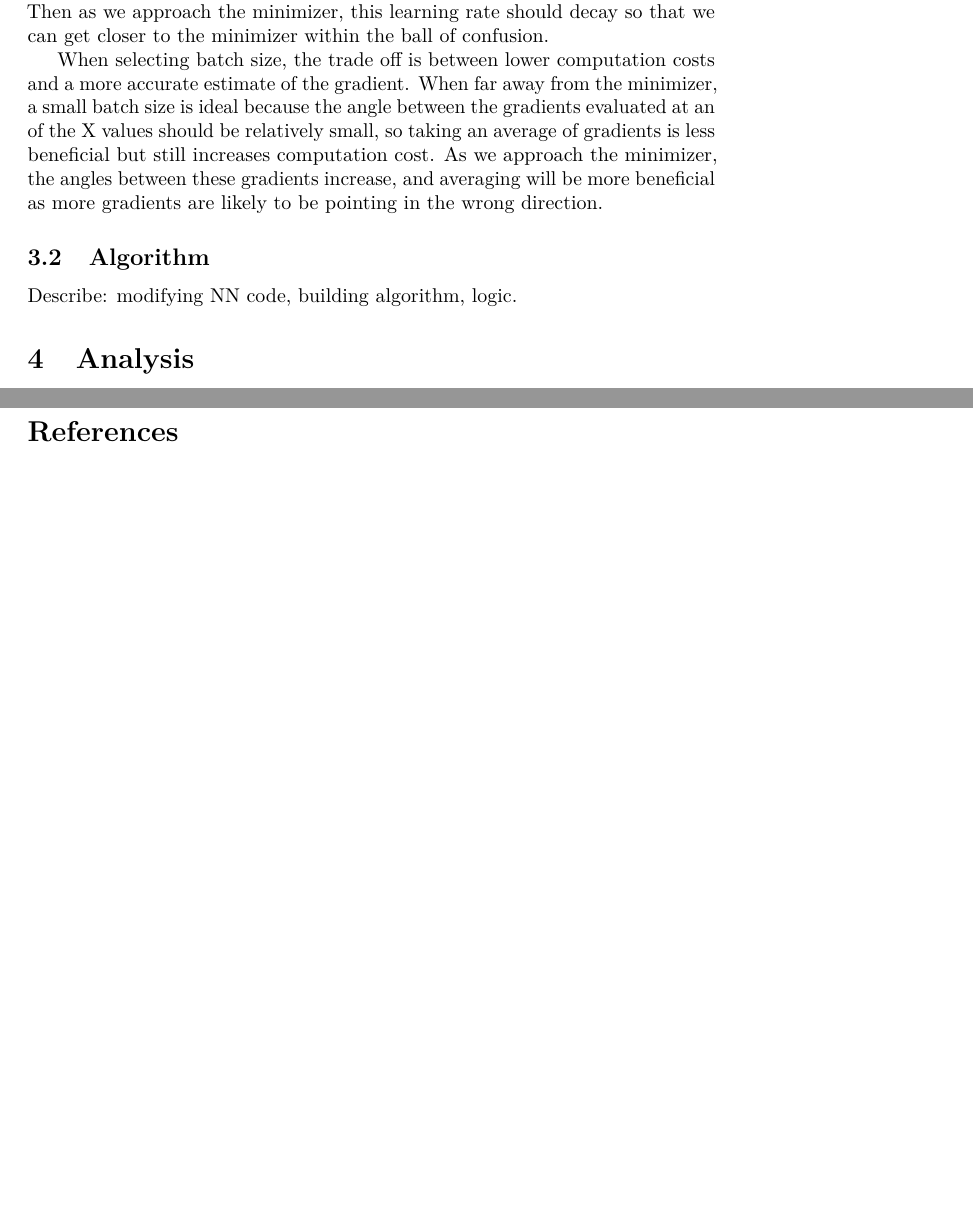
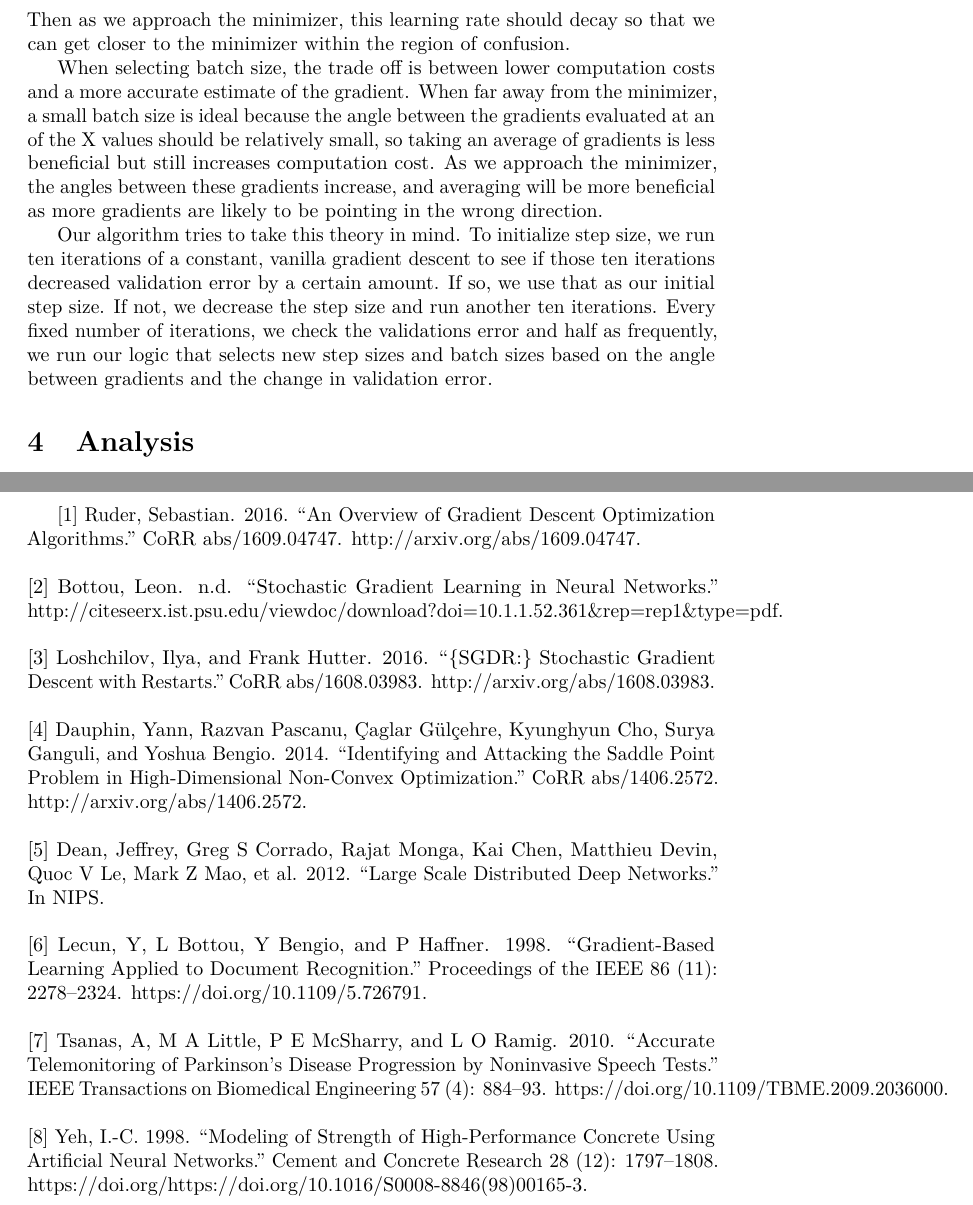
Before and after one commit to JayCata/SGDBabysitter.jl, a LaTeX paper (doc/Project Write Up.tex): two parts of pages 3 and 7 of 7, joined at a grey line, cut so that both start at the same text, the shorter picture padded with empty space. Compiled offline with pdfLaTeX.

Commit message:
Edited write up

```diff
--- a/doc/Project Write Up.tex
+++ b/doc/Project Write Up.tex
@@ -71,10 +70,8 @@ As we learned in class, Stochastic Gradient Descent (SGD) is a popular optimizat
 \par In order to create this algorithm, we utilized the concepts we learned in class. In this section, we will discuss our understanding of the theory.
 \par When far away from the minimizer, stochastic gradient descent, with an appropriate learning rate, moves us closer to the minimizer with high probability. As it gets closer to the minimizer, the angles between the gradients assessed at all the different values of X become wider and wider. This increases the probability that the next iteration will actually move away from the minimizer. In class, we called this phenomenon the ``region of confusion.''
-\par By decreasing the learning rate as we enter this region, we can potentially restrict how much the region of confusion pushes us away from the true minimizer. Starting with a very tiny learning rate, however, can make the algorithm take far too long to converge. On the other hand, having too large of a learning rate can give you divergent results. Thus, ideally the learning rate would be large in the beginning but just small enough so that the algorithm doesn't diverge. Then as we approach the minimizer, this learning rate should decay so that we can get closer to the minimizer within the ball of confusion.
+\par By decreasing the learning rate as we enter this region, we can potentially restrict how much the region of confusion pushes us away from the true minimizer. Starting with a very tiny learning rate, however, can make the algorithm take far too long to converge. On the other hand, having too large of a learning rate can give you divergent results. Thus, ideally the learning rate would be large in the beginning but just small enough so that the algorithm doesn't diverge. Then as we approach the minimizer, this learning rate should decay so that we can get closer to the minimizer within the region of confusion.
 \par When selecting batch size, the trade off is between lower computation costs and a more accurate estimate of the gradient. When far away from the minimizer, a small batch size is ideal because the angle between the gradients evaluated at an of the X values should be relatively small, so taking an average of gradients is less beneficial but still increases computation cost. As we approach the minimizer, the angles between these gradients increase, and averaging will be more beneficial as more gradients are likely to be pointing in the wrong direction.
-
-\subsection{Algorithm}
-Describe: modifying NN code, building algorithm, logic.
+\par Our algorithm tries to take this theory in mind. To initialize step size, we run ten iterations of a constant, vanilla gradient descent to see if those ten iterations decreased validation error by a certain amount. If so, we use that as our initial step size. If not, we decrease the step size and run another ten iterations. Every fixed number of iterations, we check the validations error and half as frequently, we run our logic that selects new step sizes and batch sizes based on the angle between gradients and the change in validation error.
 
 \section{Analysis}
 \subsection{Tests on Simulated Data}
@@ -146,8 +143,18 @@ we consistently performed better than the vanilla implementation. Plots of sum o
 \par However, we do not feel that our limited testing is sufficient to conclusively show that our algorithm is objectively better. We do plan on working on our algorithm and improving it further in the coming term.
 
 \newpage
-
-\bibliographystyle{apalike}
-\bibliography{SGDbib}
-
+[1] Ruder, Sebastian. 2016. “An Overview of Gradient Descent Optimization Algorithms.” CoRR abs/1609.04747. http://arxiv.org/abs/1609.04747. \newline \newline
+[2] Bottou, Leon. n.d. “Stochastic Gradient Learning in Neural Networks.” http://citeseerx.ist.psu.edu/viewdoc/download?doi=10.1.1.52.361\&rep=rep1\&type=pdf.
+\newline \newline
+[3] Loshchilov, Ilya, and Frank Hutter. 2016. “\{SGDR:\} Stochastic Gradient Descent with Restarts.” CoRR abs/1608.03983. http://arxiv.org/abs/1608.03983.
+\newline \newline
+[4] Dauphin, Yann, Razvan Pascanu, Çaglar Gülçehre, Kyunghyun Cho, Surya Ganguli, and Yoshua Bengio. 2014. “Identifying and Attacking the Saddle Point Problem in High-Dimensional Non-Convex Optimization.” CoRR abs/1406.2572. http://arxiv.org/abs/1406.2572.
+\newline \newline
+[5] Dean, Jeffrey, Greg S Corrado, Rajat Monga, Kai Chen, Matthieu Devin, Quoc V Le, Mark Z Mao, et al. 2012. “Large Scale Distributed Deep Networks.” In NIPS.
+\newline \newline
+[6] Lecun, Y, L Bottou, Y Bengio, and P Haffner. 1998. “Gradient-Based Learning Applied to Document Recognition.” Proceedings of the IEEE 86 (11): 2278–2324. https://doi.org/10.1109/5.726791.
+\newline \newline
+[7] Tsanas, A, M A Little, P E McSharry, and L O Ramig. 2010. “Accurate Telemonitoring of Parkinson’s Disease Progression by Noninvasive Speech Tests.” IEEE Transactions on Biomedical Engineering 57 (4): 884–93. https://doi.org/10.1109/TBME.2009.2036000.
+\newline \newline
+[8] Yeh, I.-C. 1998. “Modeling of Strength of High-Performance Concrete Using Artificial Neural Networks.” Cement and Concrete Research 28 (12): 1797–1808. https://doi.org/https://doi.org/10.1016/S0008-8846(98)00165-3.
 \end{document}
```
Also changed, not shown: doc/Project Write Up.pdf, doc/Project Write Up.tex (5 more changed lines), 5 other files.
